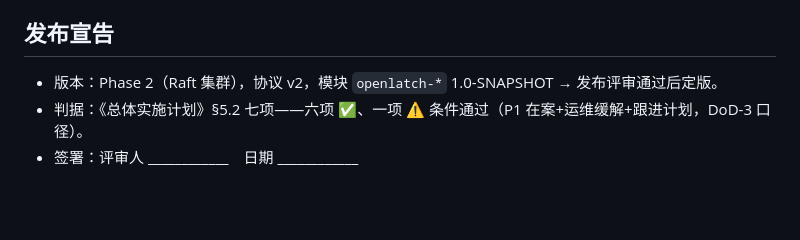
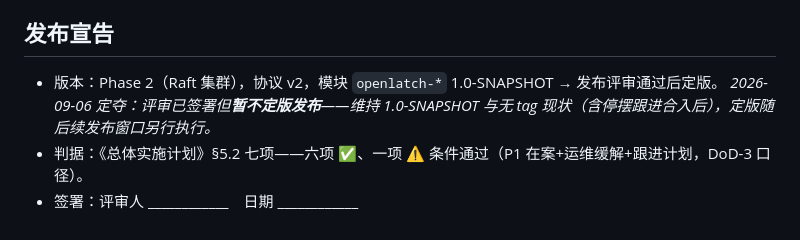
Before and after one commit to LamSpace/OpenLatch, a Markdown page: docs/Phase2-验收报告.md, the part around the change. GitHub-like rendering; blank space fills up the shorter version.

Commit message:
docs(phase2): 验收报告发布宣告补记——定夺暂不定版发布（维持 1.0-SNAPSHOT，定版随后续发布窗口）

```diff
--- a/docs/Phase2-验收报告.md
+++ b/docs/Phase2-验收报告.md
@@ -123,5 +123,6 @@
 ## 发布宣告
 
 - 版本：Phase 2（Raft 集群），协议 v2，模块 `openlatch-*` 1.0-SNAPSHOT → 发布评审通过后定版。
+  *2026-09-06 定夺：评审已签署但**暂不定版发布**——维持 1.0-SNAPSHOT 与无 tag 现状（含停摆跟进合入后），定版随后续发布窗口另行执行。*
 - 判据：《总体实施计划》§5.2 七项——六项 ✅、一项 ⚠️ 条件通过（P1 在案+运维缓解+跟进计划，DoD-3 口径）。
 - 签署：评审人 ____________　日期 ____________
```
